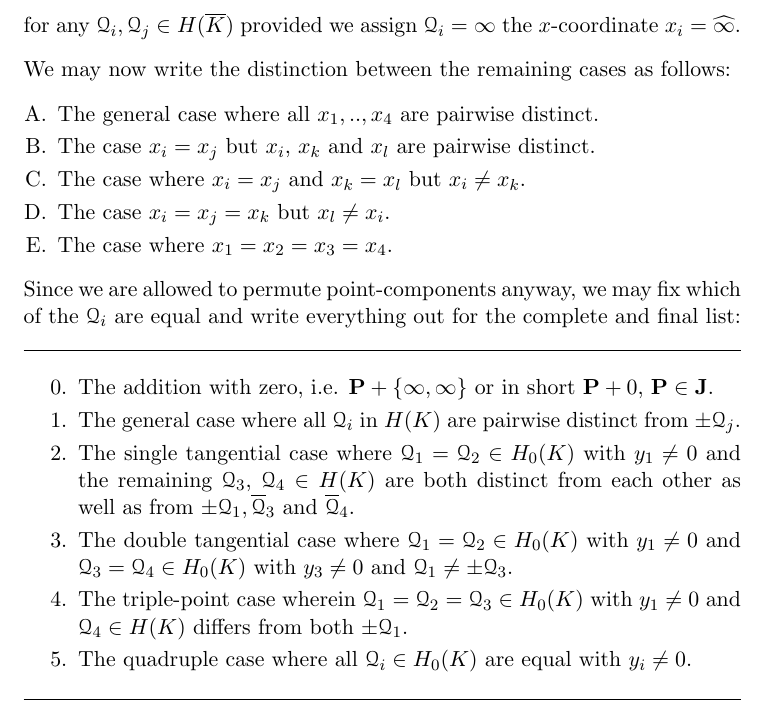
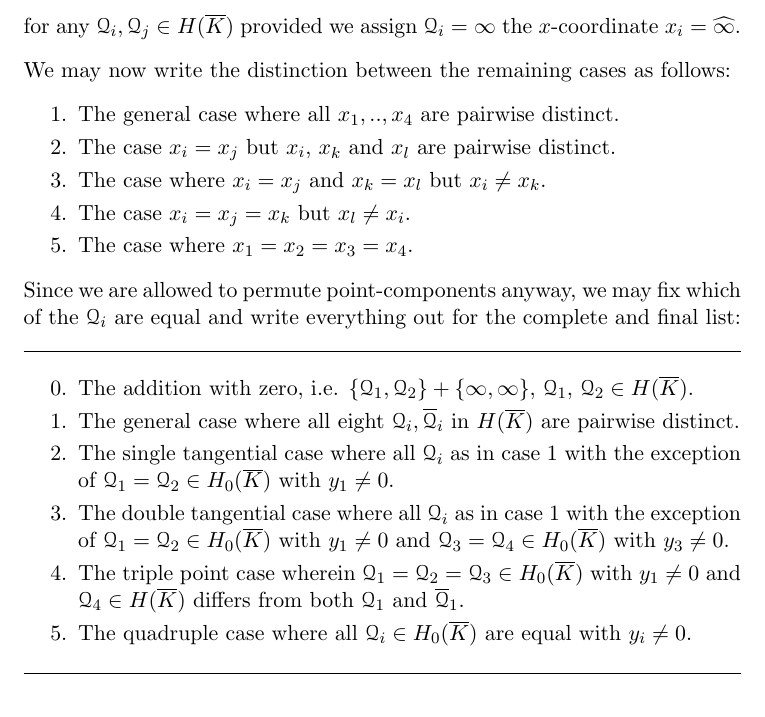
Before and after one commit to 2mol/Hyperelliptic_Curves, a LaTeX document (LaTeX/01-addition_law.tex): part of page 6 of 9, cut so that both start at the same text. Compiled offline with pdfLaTeX.

Commit message:
actual changed case-lists

```diff
--- a/LaTeX/01-addition_law.tex
+++ b/LaTeX/01-addition_law.tex
@@ -211,7 +211,7 @@ for any $\q_i, \q_j \in \ekb$ provided we assign $\q_i = \infty$ the $x$-coordin
 
 We may now write the distinction between the remaining cases as follows:
 
-\begin{enumerate}[A.]
+\begin{enumerate}
 	\parskip 1mm
 	\item The general case where all $x_1,..,x_4$ are pairwise distinct.
 	\item The case $x_i = x_j$ but $x_i$, $x_k$ and $x_l$ are pairwise distinct.
@@ -228,12 +228,12 @@ Since we are allowed to permute point-components anyway, we may fix which of the
 % \vspace{-2mm}
 \begin{enumerate}\setcounter{enumi}{-1}
 	\parskip 1mm
-	\item The addition with zero, i.e. $\P + \{ \infty, \infty \}$ or in short $\P + 0$, $\P \in \J$.
-	\item The general case where all $\q_i$ in $\ek$ are pairwise distinct from $\pm \q_j$.
-	\item The single tangential case where $\q_1 = \q_2 \in \enk$ with $y_1 \neq 0$ and the remaining $\q_3$, $\q_4 \in \ek$ are both distinct from each other as well as from $\pm \q_1, \bar \q_3$ and $\bar \q_4$.
-	\item The double tangential case where $\q_1 = \q_2 \in \enk$ with $y_1 \neq 0$ and $\q_3 = \q_4 \in \enk$ with $y_3 \neq 0$ and $\q_1 \neq \pm \q_3$.
-	\item The triple-point case wherein $\q_1=\q_2=\q_3 \in \enk$ with $y_1 \neq 0$ and $\q_4 \in \ek$ differs from both $\pm \q_1$.
-	\item The quadruple case where all $\q_i \in \enk$ are equal with $y_i\neq 0$.
+	\item The addition with zero, i.e. $\{ \q_1, \q_2 \} + \{ \infty, \infty \}$, $\q_1$, $\q_2 \in \ekb$.
+	\item The general case where all eight $\q_i, \bar \q_i$ in $\ekb$ are pairwise distinct.
+	\item The single tangential case where all $\q_i$ as in case 1 with the exception of $\q_1 = \q_2 \in \enkb$ with $y_1 \neq 0$.%the remaining $\q_3$, $\q_4 \in \ek$ are both distinct from each other as well as from $\pm \q_1, \bar \q_3$ and $\bar \q_4$.
+	\item The double tangential case where all $\q_i$ as in case 1 with the exception of $\q_1 = \q_2 \in \enkb$ with $y_1 \neq 0$ and $\q_3 = \q_4 \in \enkb$ with $y_3 \neq 0$.% and $\q_1 \neq \pm \q_3$.
+	\item The triple point case wherein $\q_1=\q_2=\q_3 \in \enkb$ with $y_1 \neq 0$ and $\q_4 \in \ekb$ differs from both $\q_1$ and $\bar \q_1$.
+	\item The quadruple case where all $\q_i \in \enkb$ are equal with $y_i\neq 0$.
 \end{enumerate}
 \vspace{-2mm}
 \fline
```
